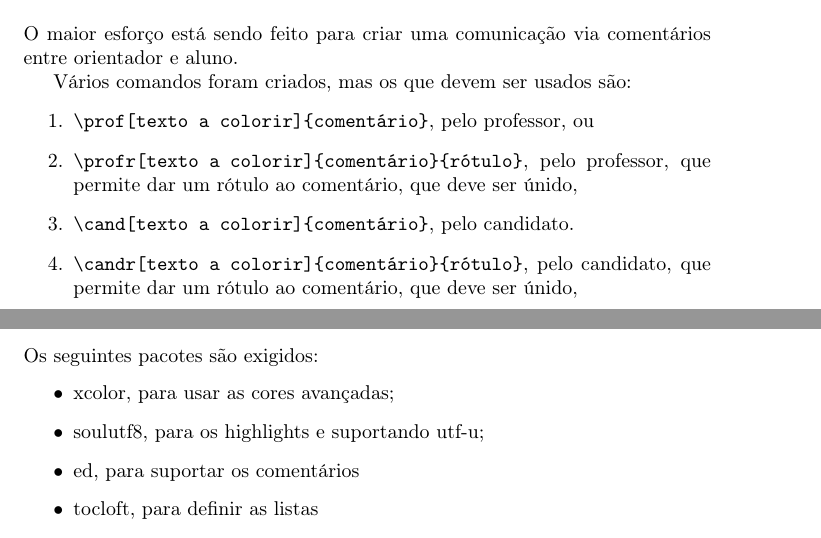
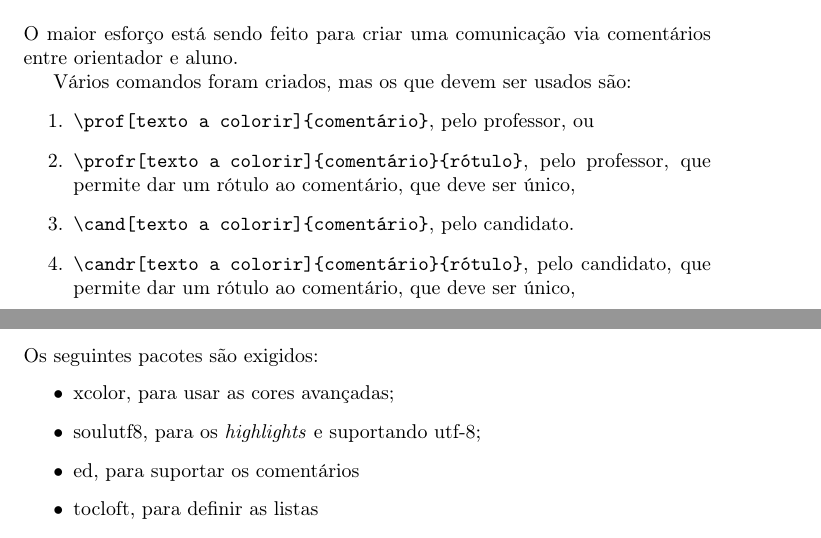
Before and after one commit to xexeo/hacksxexeo, a LaTeX document (main.tex, which reads hacksxexeo.sty): two parts of pages 2 and 3 of 6, joined at a grey line, cut so that both start at the same text. Compiled offline with pdfLaTeX.

Commit message:
Conserto de português e colocando o rótulo na lista de comentários

```diff
--- a/hacksxexeo.sty
+++ b/hacksxexeo.sty
@@ -119,7 +119,7 @@
 \sethlcolor{#2}%
 \hl{#1}%
 \ednote[#4]{\textcolor{#2}{#3}}
-\addcontentsline{ccc}{comentario}{\protect\numberline{\thecomentario}{#3}}%
+\addcontentsline{ccc}{comentario}{\protect\numberline{\thecomentario}{[#4] - #3}}%
 }
 \else
 \newcommand{\xcommentLabeled}[4]{}
--- a/main.tex
+++ b/main.tex
@@ -103,9 +103,9 @@ O maior esforço está sendo feito para criar uma comunicação via comentários
 Vários comandos foram criados, mas os que devem ser usados são:
 \begin{enumerate}
 \item \verb!\prof[texto a colorir]{comentário}!, pelo professor, ou
-\item \verb!\profr[texto a colorir]{comentário}{rótulo}!, pelo professor, que permite dar um rótulo ao comentário, que deve ser únido,
+\item \verb!\profr[texto a colorir]{comentário}{rótulo}!, pelo professor, que permite dar um rótulo ao comentário, que deve ser único,
 \item \verb!\cand[texto a colorir]{comentário}!, pelo candidato.
-\item \verb!\candr[texto a colorir]{comentário}{rótulo}!, pelo candidato, que permite dar um rótulo ao comentário, que deve ser únido,
+\item \verb!\candr[texto a colorir]{comentário}{rótulo}!, pelo candidato, que permite dar um rótulo ao comentário, que deve ser único,
 \item \verb!\favorcitar[instrução adicional]!, que pede uma citação, possivelmente com instruções adicionais.
 \end{enumerate}
 
@@ -141,7 +141,7 @@ Sua sintaxe é:
 Os seguintes pacotes são exigidos:
 \begin{itemize}
     \item xcolor, para usar as cores avançadas;
-    \item soulutf8, para os highlights e suportando utf-u;
+    \item soulutf8, para os \textit{highlights} e suportando utf-8;
     \item ed, para suportar os comentários
     \item tocloft, para definir as listas
     \item fit, cargo cult que chegou via Mangeli.
```
